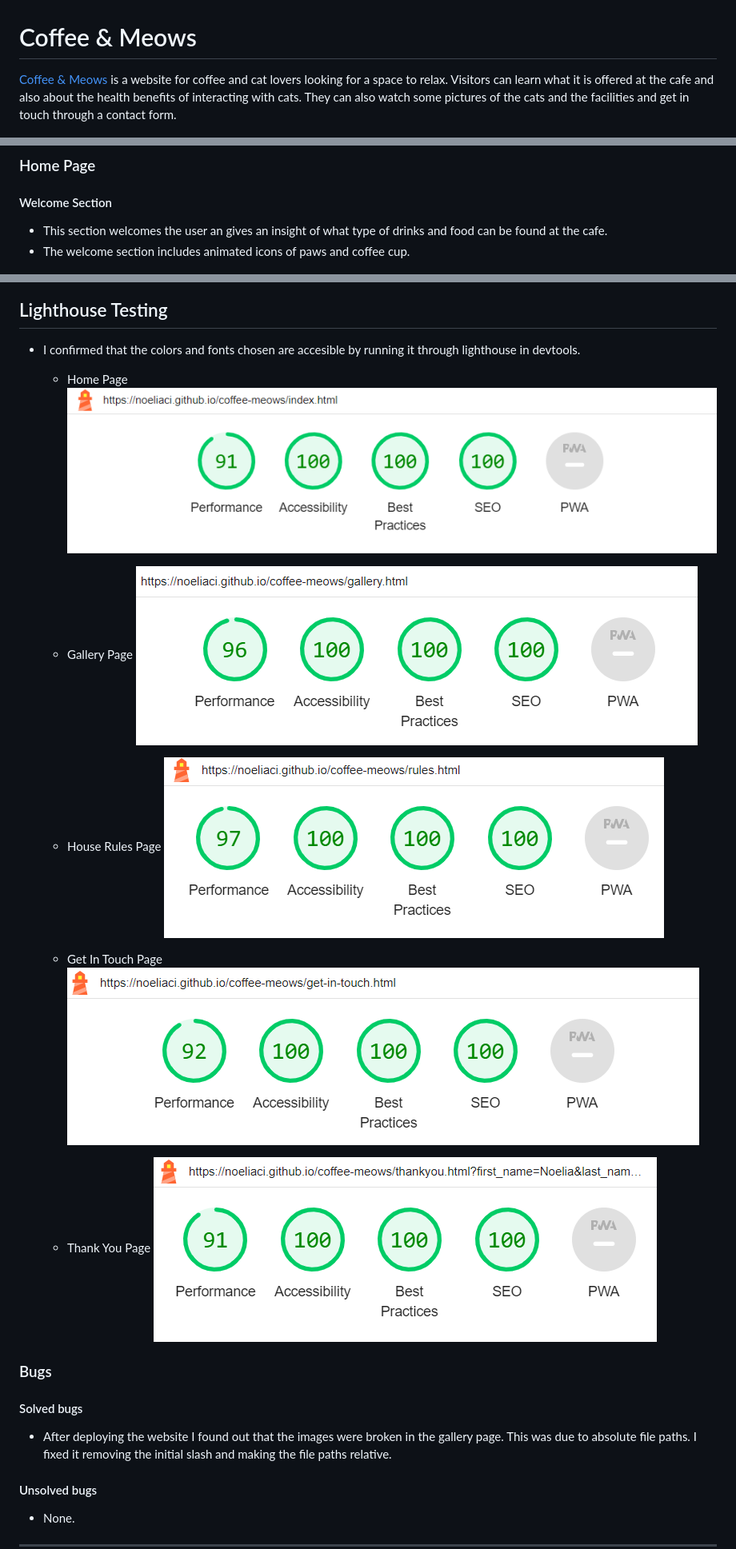
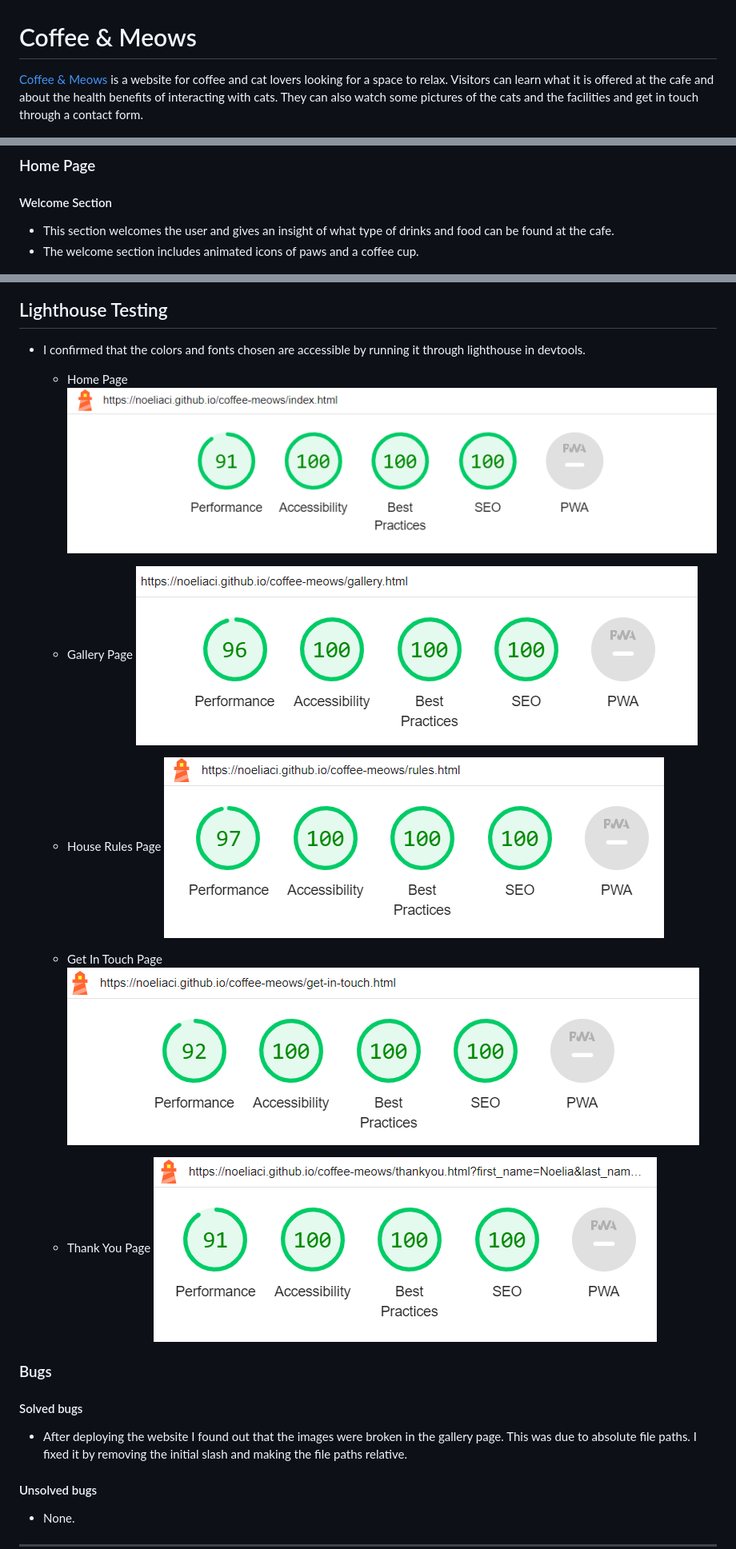
Before and after one commit to NoeliaCI/coffee-meows, a Markdown page: README.md, 3 parts joined by grey strips. Shown at 80% size. GitHub-like rendering.

Commit message:
Update readme file after fixing grammar mistakes

```diff
--- a/README.md
+++ b/README.md
@@ -2,7 +2,7 @@
 
 
 
-[Coffee & Meows](https://noeliaci.github.io/coffee-meows) is a website for coffee and cat lovers looking for a space to relax. Visitors can learn what it is offered at the cafe and also about the health benefits of interacting with cats. They can also watch some pictures of the cats and the facilities and get in touch through a contact form.
+[Coffee & Meows](https://noeliaci.github.io/coffee-meows) is a website for coffee and cat lovers looking for a space to relax. Visitors can learn what it is offered at the cafe and about the health benefits of interacting with cats. They can also watch some pictures of the cats and the facilities and get in touch through a contact form.
 
 ![web on different screens](/assets/documentation/am-i-responsive.png)
 
@@ -63,8 +63,8 @@
 ### Home Page
 
   #### Welcome Section
-  * This section welcomes the user an gives an insight of what type of drinks and food can be found at the cafe.
-  * The welcome section includes animated icons of paws and coffee cup.
+  * This section welcomes the user and gives an insight of what type of drinks and food can be found at the cafe.
+  * The welcome section includes animated icons of paws and a coffee cup.
 
 ![Welcome section](assets/documentation/welcom-section.png)
 
@@ -158,6 +158,6 @@
 ![Css validator](assets/documentation/css-validator.png)
 
 ## Lighthouse Testing
-* I confirmed that the colors and fonts chosen are accesible by running it through lighthouse in devtools.
+* I confirmed that the colors and fonts chosen are accessible by running it through lighthouse in devtools.
 
    * Home Page
@@ -177,7 +177,7 @@
 
 ### Bugs
 #### Solved bugs
-* After deploying the website I found out that the images were broken in the gallery page. This was due to absolute file paths. I fixed it removing the initial slash and making the file paths relative.
+* After deploying the website I found out that the images were broken in the gallery page. This was due to absolute file paths. I fixed it by removing the initial slash and making the file paths relative.
 
 #### Unsolved bugs
 * None.
```
Also changed, not shown: other parts of README.md (+8 -8 lines).
